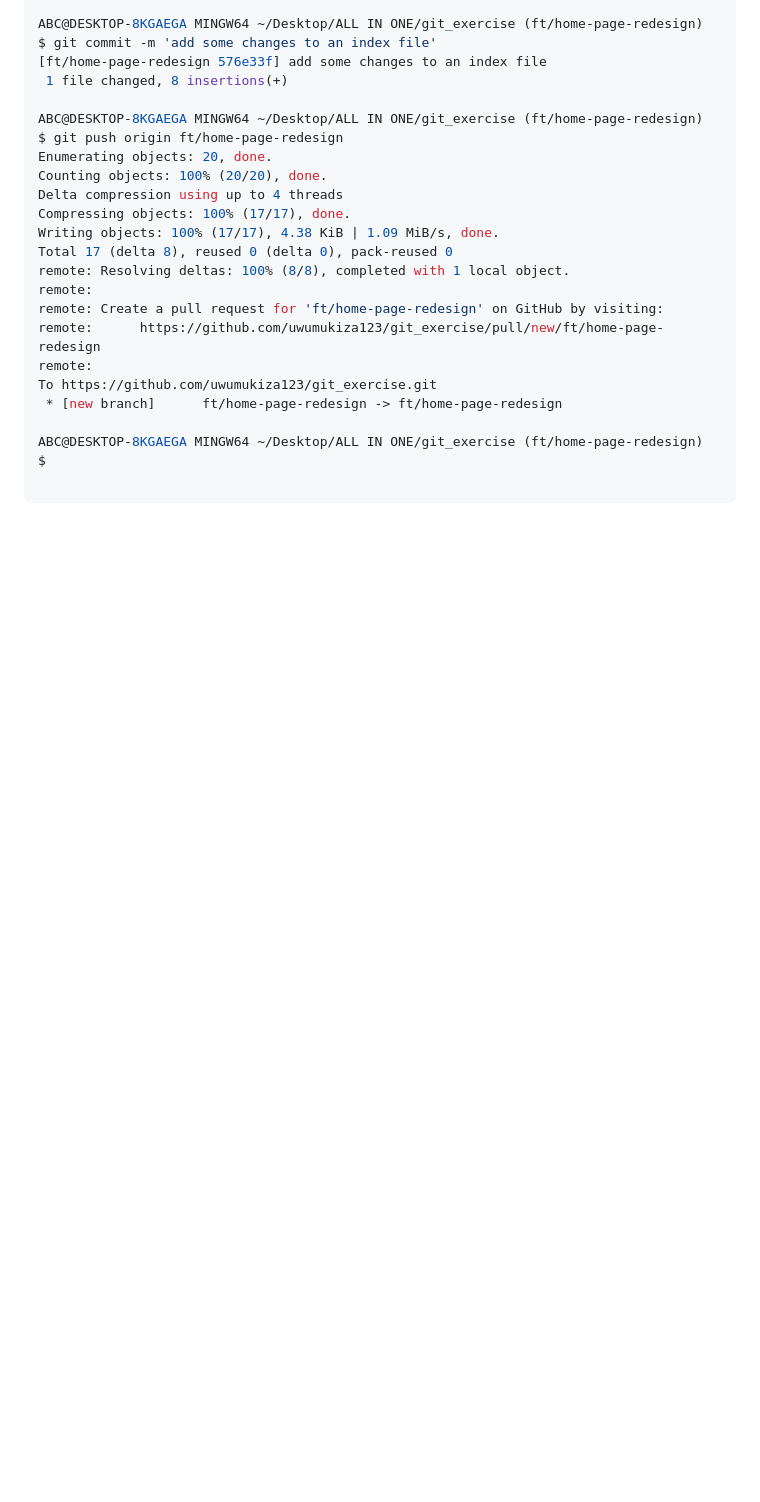
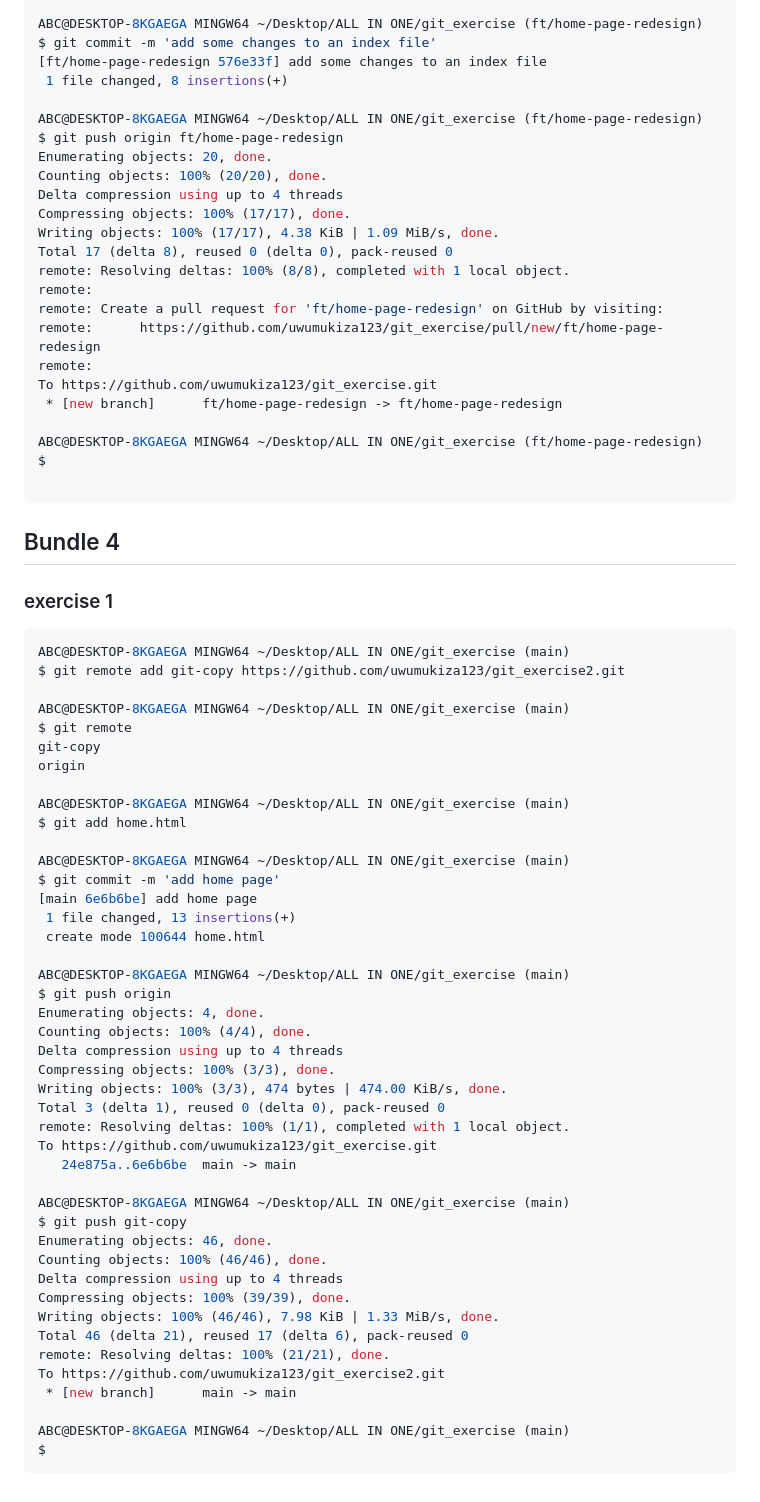
Before and after one commit to uwumukiza123/git_exercise, a Markdown page: README.md, the part around the change. GitHub-like rendering; blank space fills up the shorter version.

Commit message:
add Bundle 4. exercise 1 on readme file

````diff
--- a/README.md
+++ b/README.md
@@ -516,3 +516,53 @@ ABC@DESKTOP-8KGAEGA MINGW64 ~/Desktop/ALL IN ONE/git_exercise (ft/home-page-rede
 $
 
 ```
+
+## Bundle 4
+
+### exercise 1
+
+```bash
+ABC@DESKTOP-8KGAEGA MINGW64 ~/Desktop/ALL IN ONE/git_exercise (main)
+$ git remote add git-copy https://github.com/uwumukiza123/git_exercise2.git
+
+ABC@DESKTOP-8KGAEGA MINGW64 ~/Desktop/ALL IN ONE/git_exercise (main)
+$ git remote
+git-copy
+origin
+
+ABC@DESKTOP-8KGAEGA MINGW64 ~/Desktop/ALL IN ONE/git_exercise (main)
+$ git add home.html
+
+ABC@DESKTOP-8KGAEGA MINGW64 ~/Desktop/ALL IN ONE/git_exercise (main)
+$ git commit -m 'add home page'
+[main 6e6b6be] add home page
+ 1 file changed, 13 insertions(+)
+ create mode 100644 home.html
+
+ABC@DESKTOP-8KGAEGA MINGW64 ~/Desktop/ALL IN ONE/git_exercise (main)
+$ git push origin
+Enumerating objects: 4, done.
+Counting objects: 100% (4/4), done.
+Delta compression using up to 4 threads
+Compressing objects: 100% (3/3), done.
+Writing objects: 100% (3/3), 474 bytes | 474.00 KiB/s, done.
+Total 3 (delta 1), reused 0 (delta 0), pack-reused 0
+remote: Resolving deltas: 100% (1/1), completed with 1 local object.
+To https://github.com/uwumukiza123/git_exercise.git
+   24e875a..6e6b6be  main -> main
+
+ABC@DESKTOP-8KGAEGA MINGW64 ~/Desktop/ALL IN ONE/git_exercise (main)
+$ git push git-copy
+Enumerating objects: 46, done.
+Counting objects: 100% (46/46), done.
+Delta compression using up to 4 threads
+Compressing objects: 100% (39/39), done.
+Writing objects: 100% (46/46), 7.98 KiB | 1.33 MiB/s, done.
+Total 46 (delta 21), reused 17 (delta 6), pack-reused 0
+remote: Resolving deltas: 100% (21/21), done.
+To https://github.com/uwumukiza123/git_exercise2.git
+ * [new branch]      main -> main
+
+ABC@DESKTOP-8KGAEGA MINGW64 ~/Desktop/ALL IN ONE/git_exercise (main)
+$
+```
````
